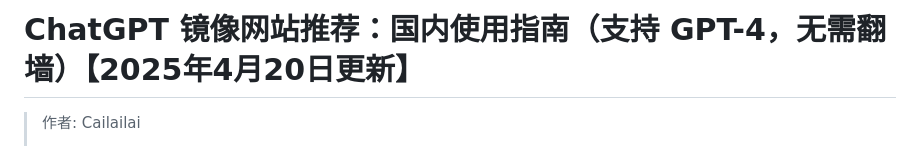
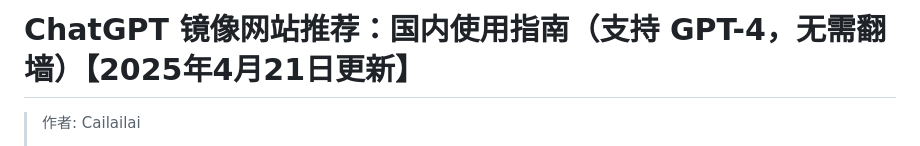
Before and after one commit to Cailailai/chatgpt-site-new, a Markdown page: README.md, the part around the change printed below. GitHub-like rendering.

```diff
--- a/README.md
+++ b/README.md
@@ -1,4 +1,4 @@
-# ChatGPT 镜像网站推荐：国内使用指南（支持 GPT-4，无需翻墙）【2025年4月20日更新】
+# ChatGPT 镜像网站推荐：国内使用指南（支持 GPT-4，无需翻墙）【2025年4月21日更新】
 
 > 作者: Cailailai
 >
```
Also changed, not shown: other parts of README.md (+1 -1 lines).
